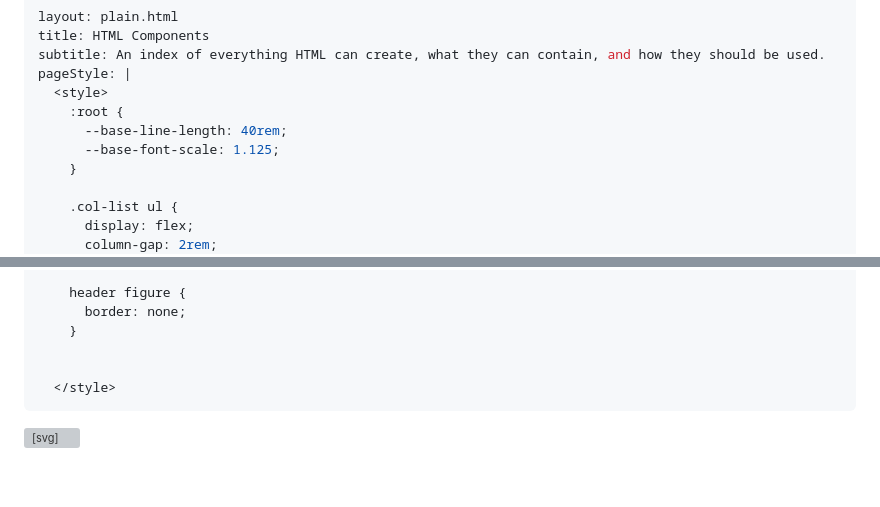
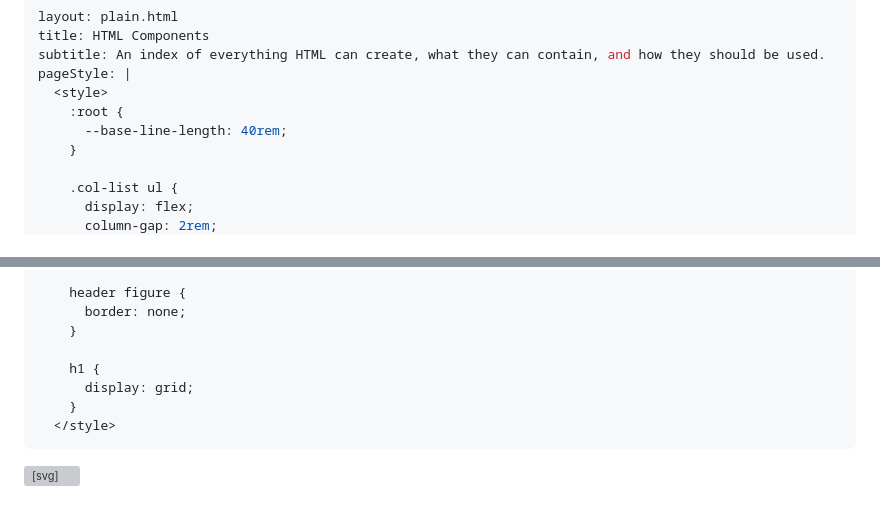
Before and after one commit to Toheeb/www.toheeb.com, a Markdown page: src/en/html-components.md, 2 parts joined by grey strips. Rendered like a GitHub page; blank space fills up the shorter version; grey boxes are pictures that could not be loaded.

Commit message:
style h1

```diff
--- a/src/en/html-components.md
+++ b/src/en/html-components.md
@@ -6,7 +6,6 @@ pageStyle: |
   <style>
     :root {
       --base-line-length: 40rem;
-      --base-font-scale: 1.125;
     }
 
     .col-list ul {
@@ -33,7 +32,9 @@ pageStyle: |
       border: none;
     }
 
-
+    h1 {
+      display: grid;
+    }
   </style>
 ---
 
```
Also changed, not shown: other parts of src/en/html-components.md (+1 -1 lines).
